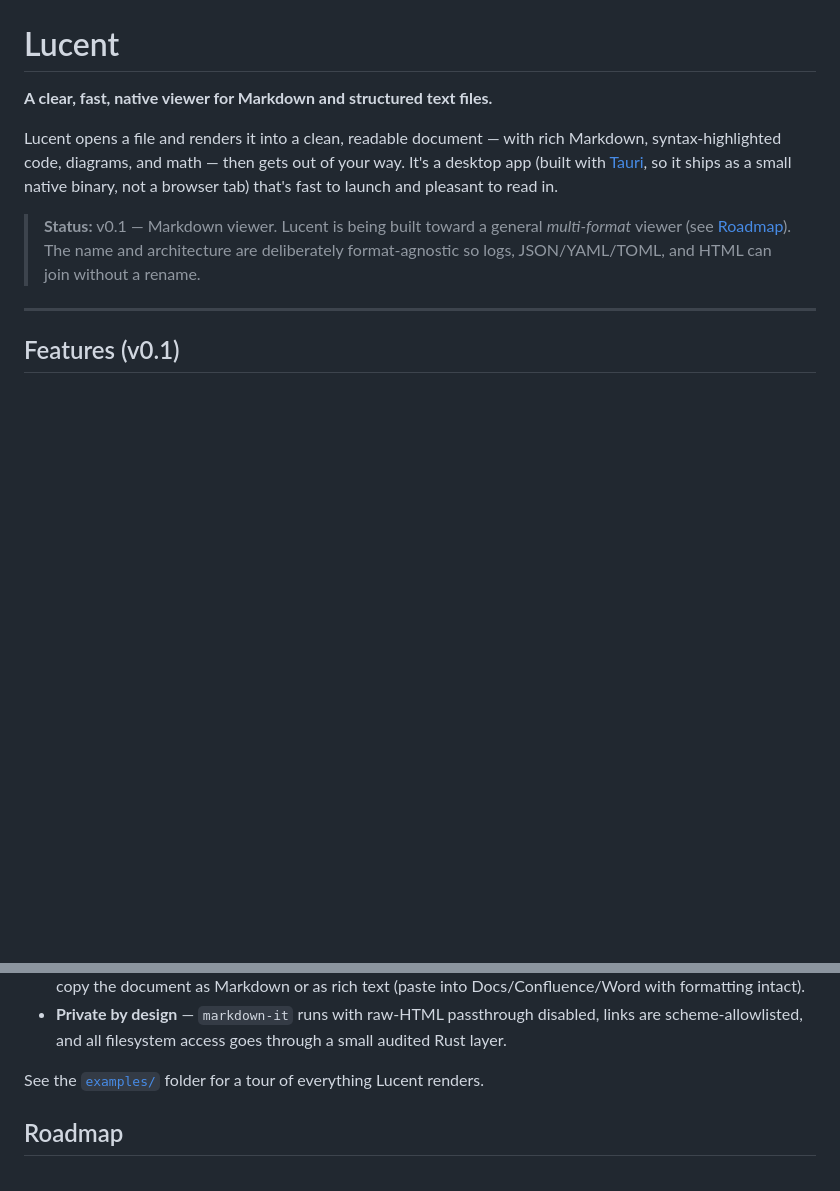
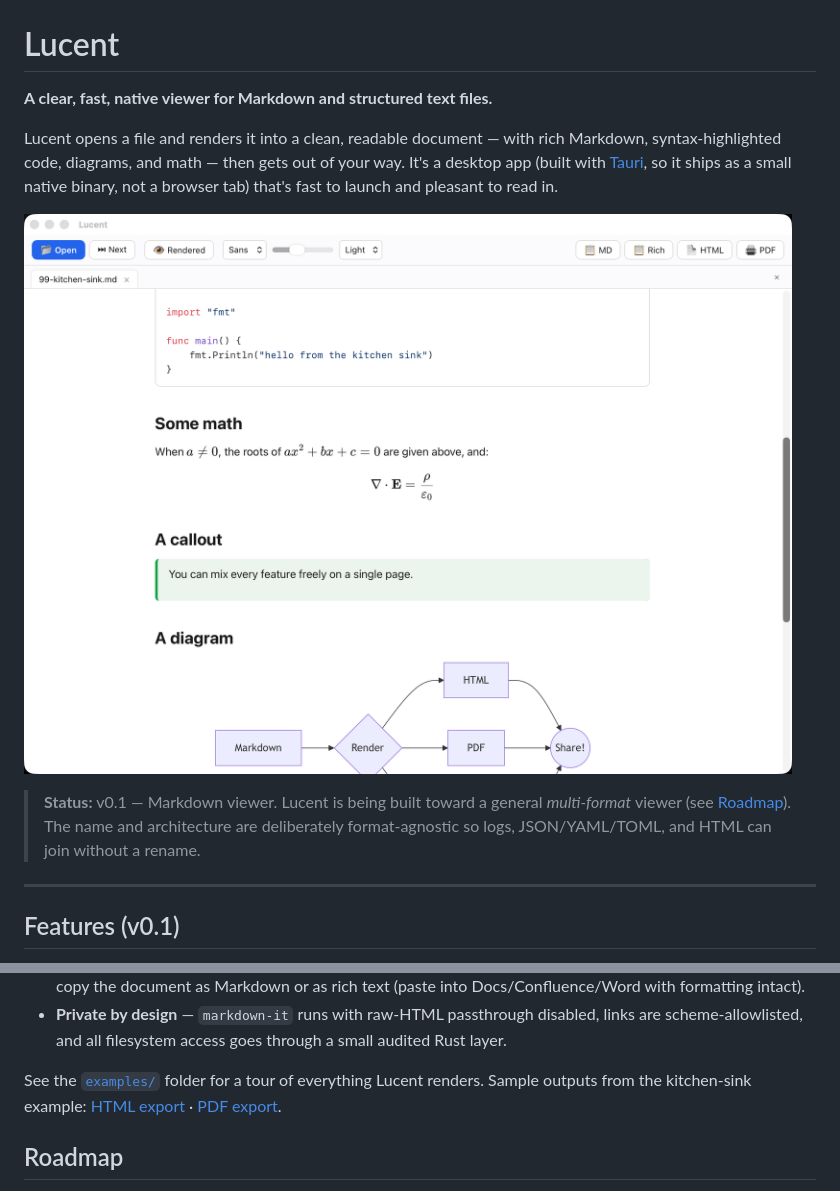
Before and after one commit to jverhoeks/lucent, a Markdown page: README.md, 2 parts joined by grey strips. Drawn GitHub-style; pictures changed too: docs/screenshot.png (added); blank space fills up the shorter version.

Commit message:
docs: add app screenshot + HTML/PDF sample exports of kitchen-sink; remove stray example PDFs

```diff
--- a/README.md
+++ b/README.md
@@ -7,6 +7,8 @@ Markdown, syntax-highlighted code, diagrams, and math — then gets out of your
 way. It's a desktop app (built with [Tauri](https://tauri.app/), so it ships as
 a small native binary, not a browser tab) that's fast to launch and pleasant to
 read in.
+
+![Lucent rendering the kitchen-sink example — highlighted code, KaTeX math, a callout, and a Mermaid diagram](docs/screenshot.png)
 
 > **Status:** v0.1 — Markdown viewer. Lucent is being built toward a general
 > *multi-format* viewer (see [Roadmap](#roadmap)). The name and architecture are
@@ -39,6 +41,8 @@ read in.
   audited Rust layer.
 
 See the [`examples/`](examples/) folder for a tour of everything Lucent renders.
+Sample outputs from the kitchen-sink example:
+[HTML export](docs/99-kitchen-sink.html) · [PDF export](docs/99-kitchen-sink.pdf).
 
 ## Roadmap
 
```
Also changed, not shown: 4 other files.
